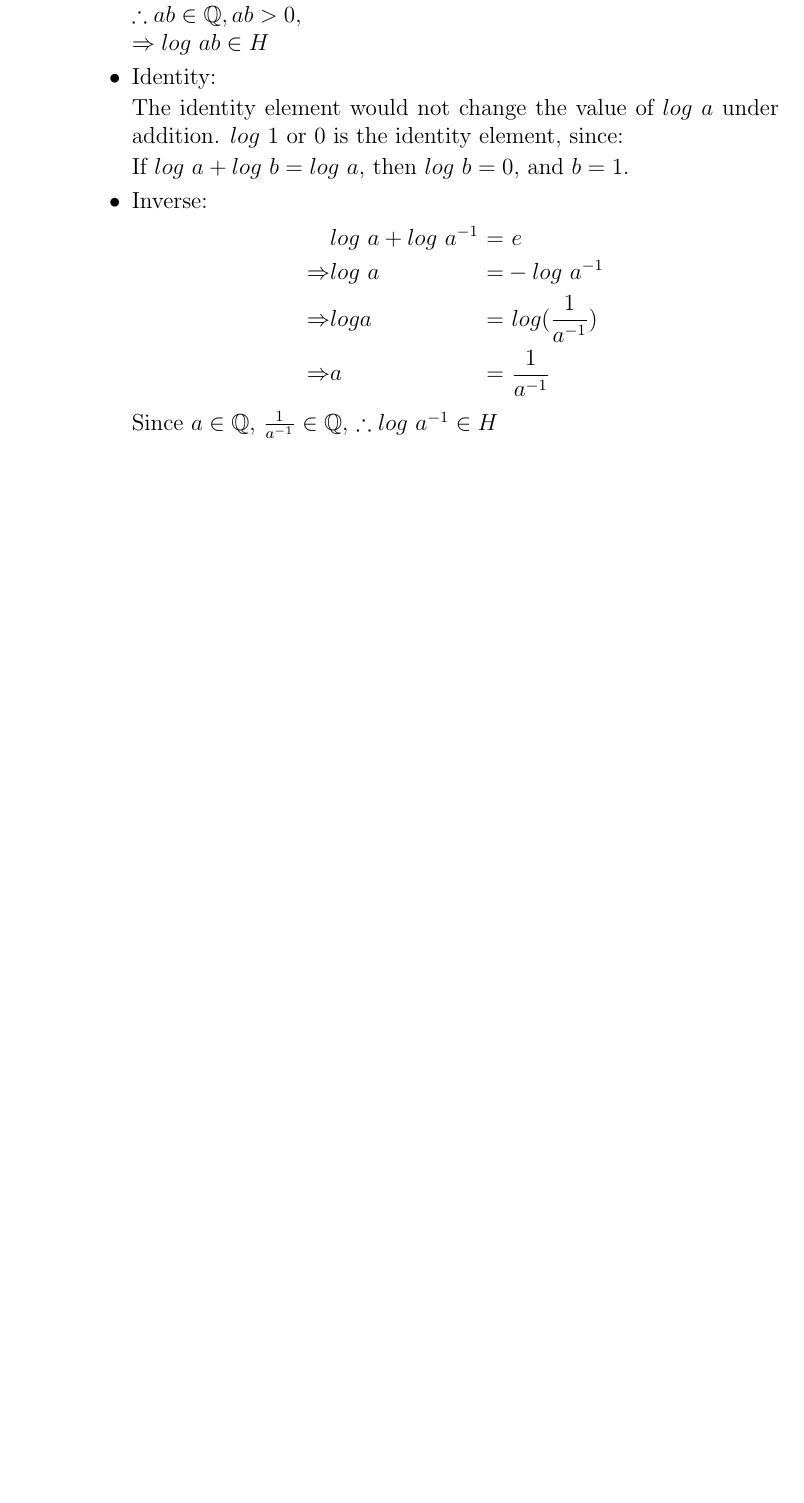
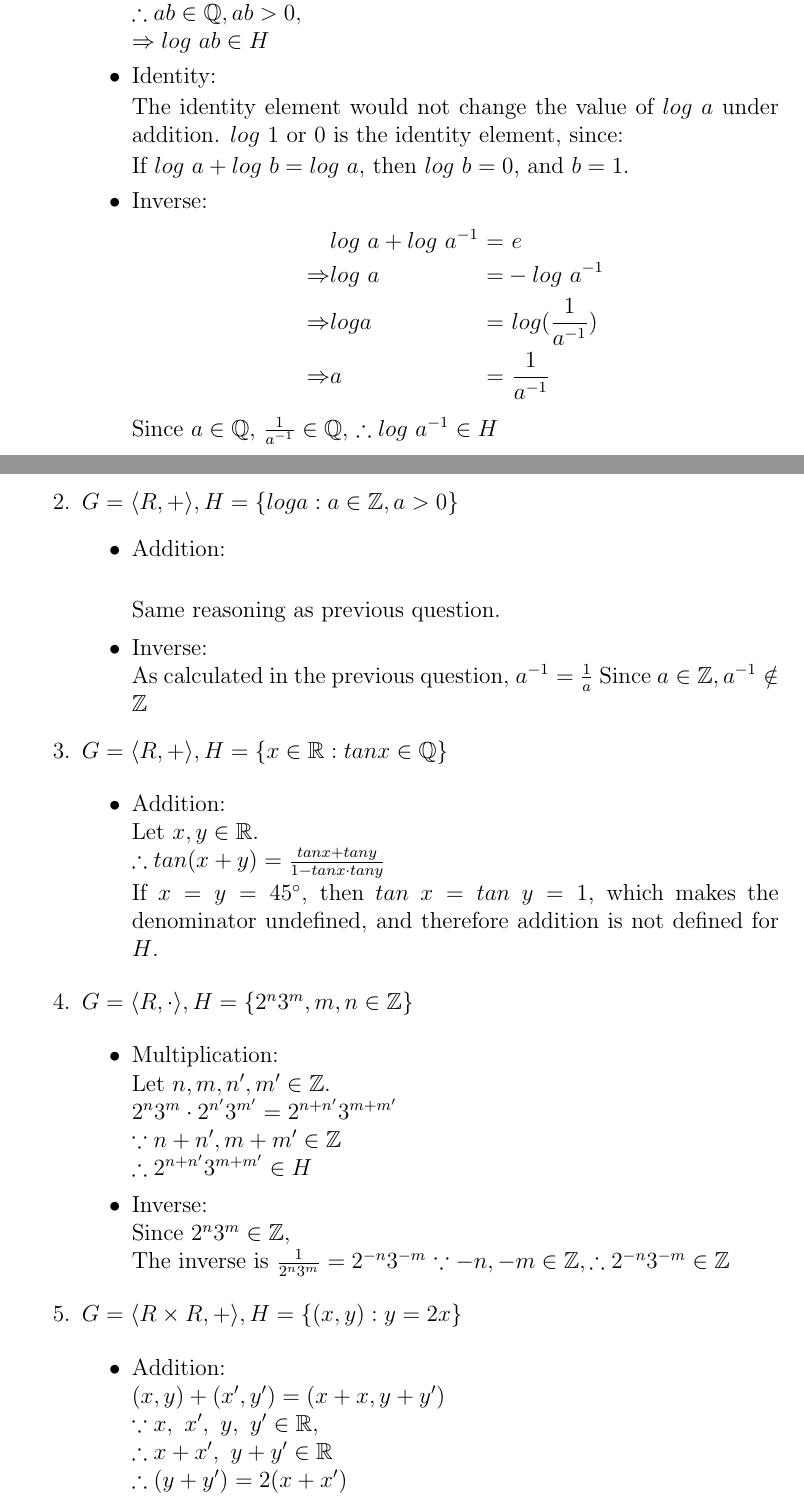
Before and after one commit to tushartyagi/abstract-algebra, a LaTeX document (pinter/ch5.tex): part of page 2 of 2 before the commit and two parts of pages 2 and 3 of 4 after it, the two joined at a grey line, cut so that both start at the same text, the shorter picture padded with empty space. Compiled offline with pdfLaTeX.

Commit message:
Solutions

```diff
--- a/pinter/ch5.tex
+++ b/pinter/ch5.tex
@@ -78,3 +78,57 @@ A set of equations, involving only the generators and their inverses, is called
 
     \end{itemize}
 
+\item $G = \langle R, + \rangle, H = \{log a: a \in \mathbb{Z}, a > 0\}$
+  \begin{itemize}
+    \item
+      Addition: \\
+
+      Same reasoning as previous question.
+    \item
+      Inverse: \\
+      As calculated in the previous question, $a^{-1} = \frac{1}{a}$
+      Since $a \in \mathbb{Z}, a^{-1} \notin \mathbb{Z}$
+  \end{itemize}
+
+
+\item $G = \langle R, + \rangle, H = \{x \in \mathbb{R}: tan x \in \mathbb{Q} \}$
+
+  \begin{itemize}
+    \item
+      Addition: \\
+      Let $x, y \in \mathbb{R}. \\
+      \therefore tan(x+y) = \frac{tanx + tany}{1 - tanx \cdot tany}$
+
+      If $x = y = 45^{\circ}$, then $tan\ x = tan\ y = 1$, which makes the denominator
+      undefined, and therefore addition is not defined for $H$.
+
+  \end{itemize}
+
+
+\item $G = \langle R, \cdot \rangle, H = \{2^{n}3^{m}, m, n \in \mathbb{Z}\}$
+
+  \begin{itemize}
+    \item
+      Multiplication: \\
+      Let $n, m, n', m' \in \mathbb{Z}. \\
+      2^{n}3^{m} \cdot 2^{n'}3^{m'} = 2^{n+n'}3^{m+m'} \\
+      \because n + n', m + m' \in \mathbb{Z} \\
+      \therefore 2^{n+n'}3^{m+m'} \in H $
+
+    \item
+      Inverse: \\
+      Since $2^{n}3^{m} \in \mathbb{Z}, \\ $
+      The inverse is $\frac{1}{2^{n}3^{m}} = 2^{-n}3^{-m}$
+      $\because -n, -m \in \mathbb{Z}, \therefore  2^{-n}3^{-m} \in \mathbb{Z}$
+
+  \end{itemize}
+
+\item $G = \langle R \times R, + \rangle, H = \{(x,y) : y = 2x \}$
+
+  \begin{itemize}
+    \item
+      Addition: \\
+      $(x,y) + (x',y') = (x+x, y+y') \\
+      \because x,\ x',\ y,\ y' \in \mathbb{R}, \\
+      \therefore x+x',\ y+y' \in \mathbb{R} \\
+      \therefore (y+y') = 2(x+x')$
```
Also changed, not shown: pinter/ch5.pdf, pinter/ch5.tex (52 more changed lines).
